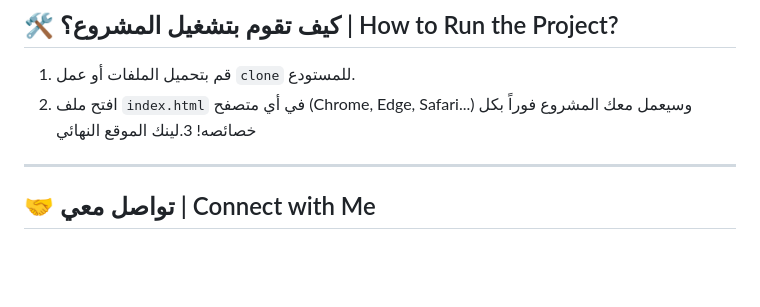
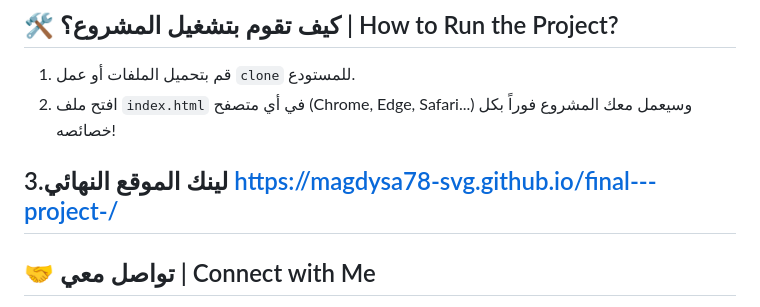
Before and after one commit to magdysa78-svg/final---project-, a Markdown page: README.md, the part around the change. GitHub-like rendering; blank space fills up the shorter version.

```diff
--- a/README.md
+++ b/README.md
@@ -48,7 +48,8 @@
 
 1. قم بتحميل الملفات أو عمل `clone` للمستودع.
 2. افتح ملف `index.html` في أي متصفح (Chrome, Edge, Safari...) وسيعمل معك المشروع فوراً بكل خصائصه!
-3.لينك الموقع النهائي
+
+3.لينك الموقع النهائي https://magdysa78-svg.github.io/final---project-/
 ---
 
 ## 🤝 تواصل معي | Connect with Me
```
